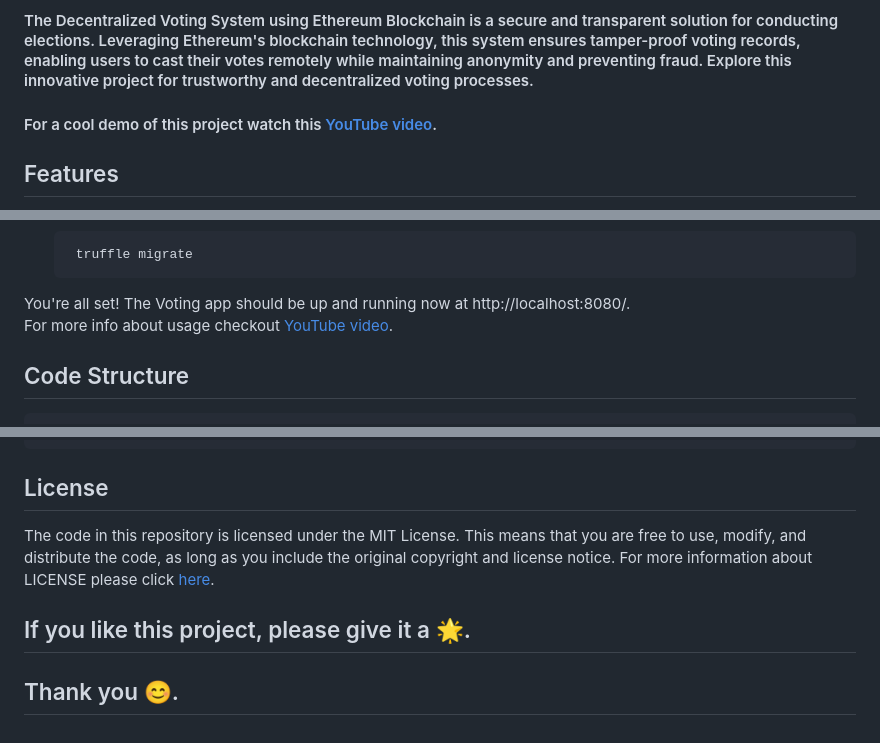
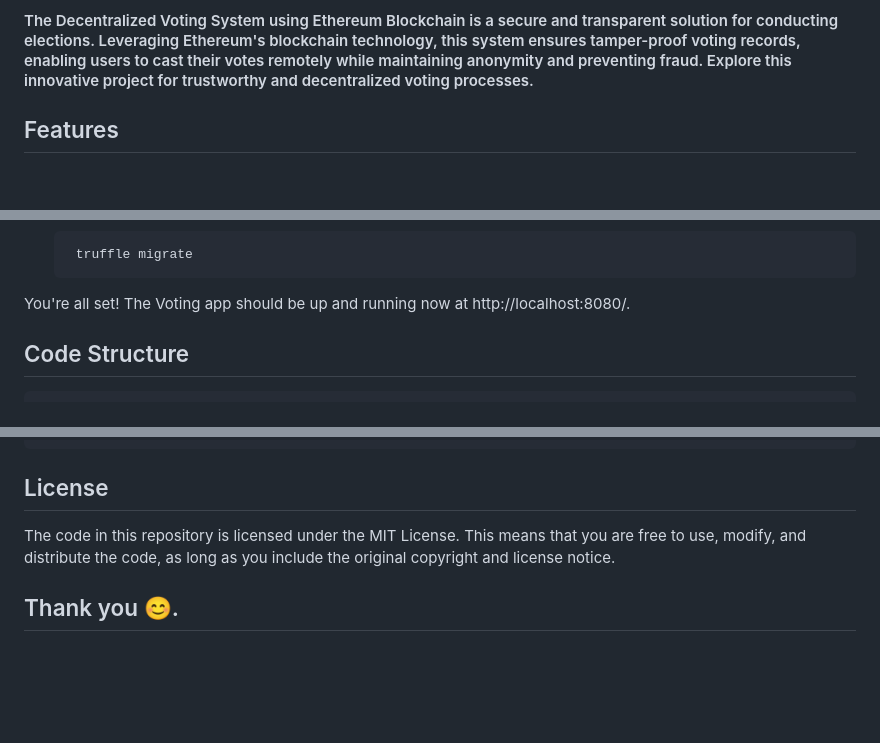
Before and after one commit to sahilhussaincs/Decentralized-Voting-System-main, a Markdown page: README.md, 3 parts joined by grey strips. Drawn GitHub-style; blank space fills up the shorter version.

Commit message:
Updated Readme
Project Work

```diff
--- a/README.md
+++ b/README.md
@@ -1,9 +1,6 @@
 # Decentralized-Voting-System-Using-Ethereum-Blockchain
 
 #### The Decentralized Voting System using Ethereum Blockchain is a secure and transparent solution for conducting elections. Leveraging Ethereum's blockchain technology, this system ensures tamper-proof voting records, enabling users to cast their votes remotely while maintaining anonymity and preventing fraud. Explore this innovative project for trustworthy and decentralized voting processes.
-#### For a cool demo of this project watch this [YouTube video](https://www.youtube.com/watch?v=a5CJ70D2P-E).
-
-
 
 ## Features
 -  Implements JWT for secure voter authentication and authorization.
@@ -110,7 +100,6 @@
         truffle migrate
 
 You're all set! The Voting app should be up and running now at http://localhost:8080/.<br>
-For more info about usage checkout [YouTube video](https://www.youtube.com/watch?v=a5CJ70D2P-E).
 
 ## Code Structure
 
@@ -155,7 +144,7 @@ For more info about usage checkout [YouTube video](https://www.youtube.com/watch
 
 ## License
 
-The code in this repository is licensed under the MIT License. This means that you are free to use, modify, and distribute the code, as long as you include the original copyright and license notice. For more information about LICENSE please click [here](https://github.com/Krish-Depani/Decentralized-Voting-System-Using-Ethereum-Blockchain/blob/main/LICENSE).
+The code in this repository is licensed under the MIT License. This means that you are free to use, modify, and distribute the code, as long as you include the original copyright and license notice.
 
-## If you like this project, please give it a 🌟.
+
 ## Thank you 😊.
```
Also changed, not shown: other parts of README.md (+0 -7 lines).
